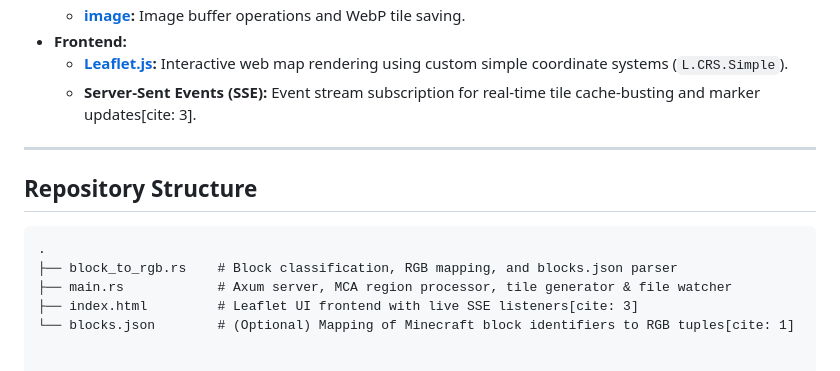
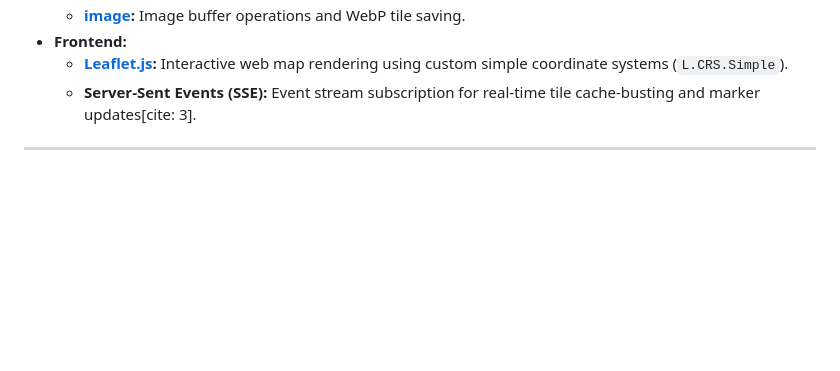
Before and after one commit to TizioKayoso/DMMT, a Markdown page: README.md, the part around the change. GitHub-like rendering; blank space fills up the shorter version.

````diff
--- a/README.md
+++ b/README.md
@@ -37,12 +37,3 @@ DMMT is meant to be a performance focused alternative to other mapping tools, of
   - **Server-Sent Events (SSE):** Event stream subscription for real-time tile cache-busting and marker updates[cite: 3].
 
 ---
-
-## Repository Structure
-
-```text
-.
-├── block_to_rgb.rs    # Block classification, RGB mapping, and blocks.json parser
-├── main.rs            # Axum server, MCA region processor, tile generator & file watcher
-├── index.html         # Leaflet UI frontend with live SSE listeners[cite: 3]
-└── blocks.json        # (Optional) Mapping of Minecraft block identifiers to RGB tuples[cite: 1]
````
